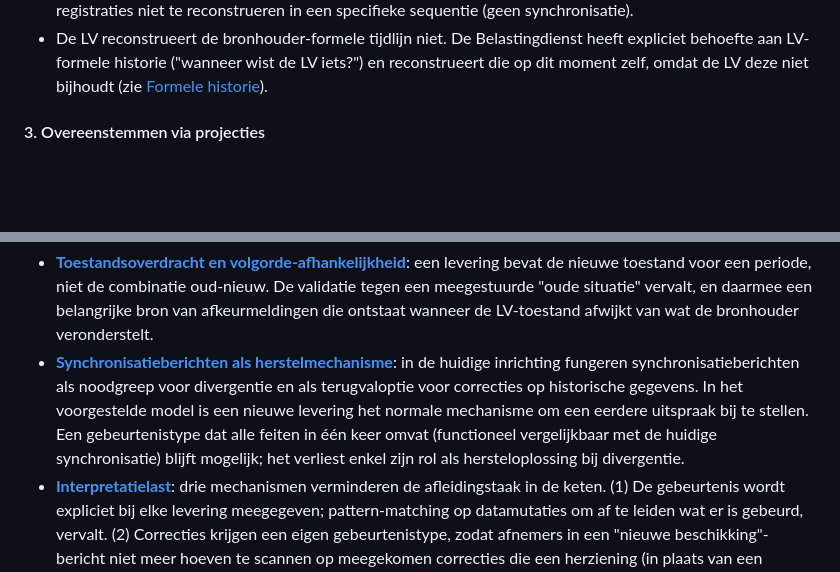
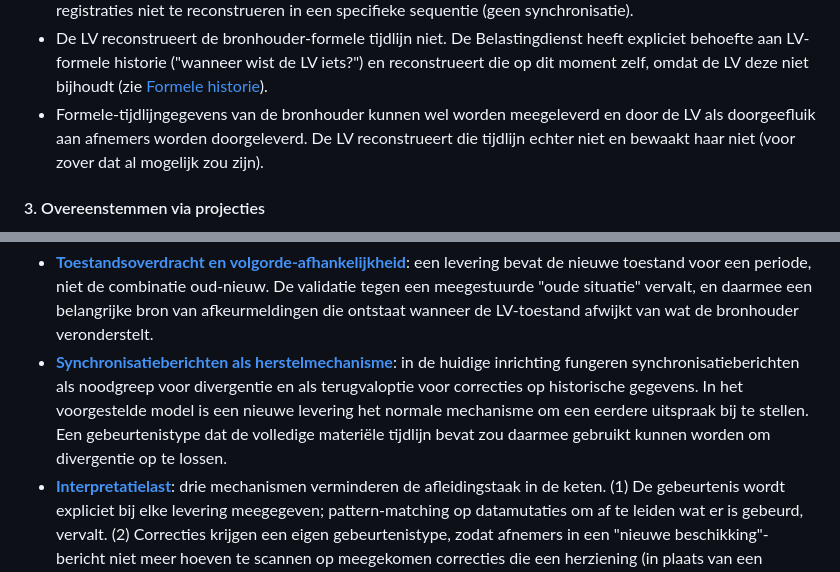
Before and after one commit to Geonovum/KBI-WOZ-advies, a Markdown page: oplossingsrichtingen.md, 2 parts joined by grey strips. Rendered like a GitHub page; blank space fills up the shorter version.

```diff
--- a/oplossingsrichtingen.md
+++ b/oplossingsrichtingen.md
@@ -121,6 +111,9 @@ groeit aan; eerdere uitspraken worden niet overschreven.
 - De LV reconstrueert de bronhouder-formele tijdlijn niet. De Belastingdienst heeft expliciet
   behoefte aan LV-formele historie ("wanneer wist de LV iets?") en reconstrueert die op dit moment
   zelf, omdat de LV deze niet bijhoudt (zie [Formele historie](#formele-historie)).
+- Formele-tijdlijngegevens van de bronhouder kunnen wel worden meegeleverd en door de LV als
+  doorgeefluik aan afnemers worden doorgeleverd. De LV reconstrueert die tijdlijn echter niet en
+  bewaakt haar niet (voor zover dat al mogelijk zou zijn).
 
 #### 3. Overeenstemmen via projecties
 
@@ -179,8 +172,8 @@ verminderen, niet alle verdwijnen):
   in de huidige inrichting fungeren synchronisatieberichten als noodgreep voor divergentie en als
   terugvaloptie voor correcties op historische gegevens. In het voorgestelde model is een nieuwe
   levering het normale mechanisme om een eerdere uitspraak bij te stellen. Een gebeurtenistype dat
-  alle feiten in één keer omvat (functioneel vergelijkbaar met de huidige synchronisatie) blijft
-  mogelijk; het verliest enkel zijn rol als hersteloplossing bij divergentie.
+  de volledige materiële tijdlijn bevat zou daarmee gebruikt kunnen worden om divergentie op te
+  lossen.
 - **[Interpretatielast](#de-interpretatielast)**: drie mechanismen verminderen de afleidingstaak in
   de keten. (1) De gebeurtenis wordt expliciet bij elke levering meegegeven; pattern-matching op
   datamutaties om af te leiden wat er is gebeurd, vervalt. (2) Correcties krijgen een eigen
```
Also changed, not shown: other parts of oplossingsrichtingen.md (+24 -28 lines), functionele-kaders.md (+15 -15 lines), huidige-situatie.md (+9 -0 lines).
